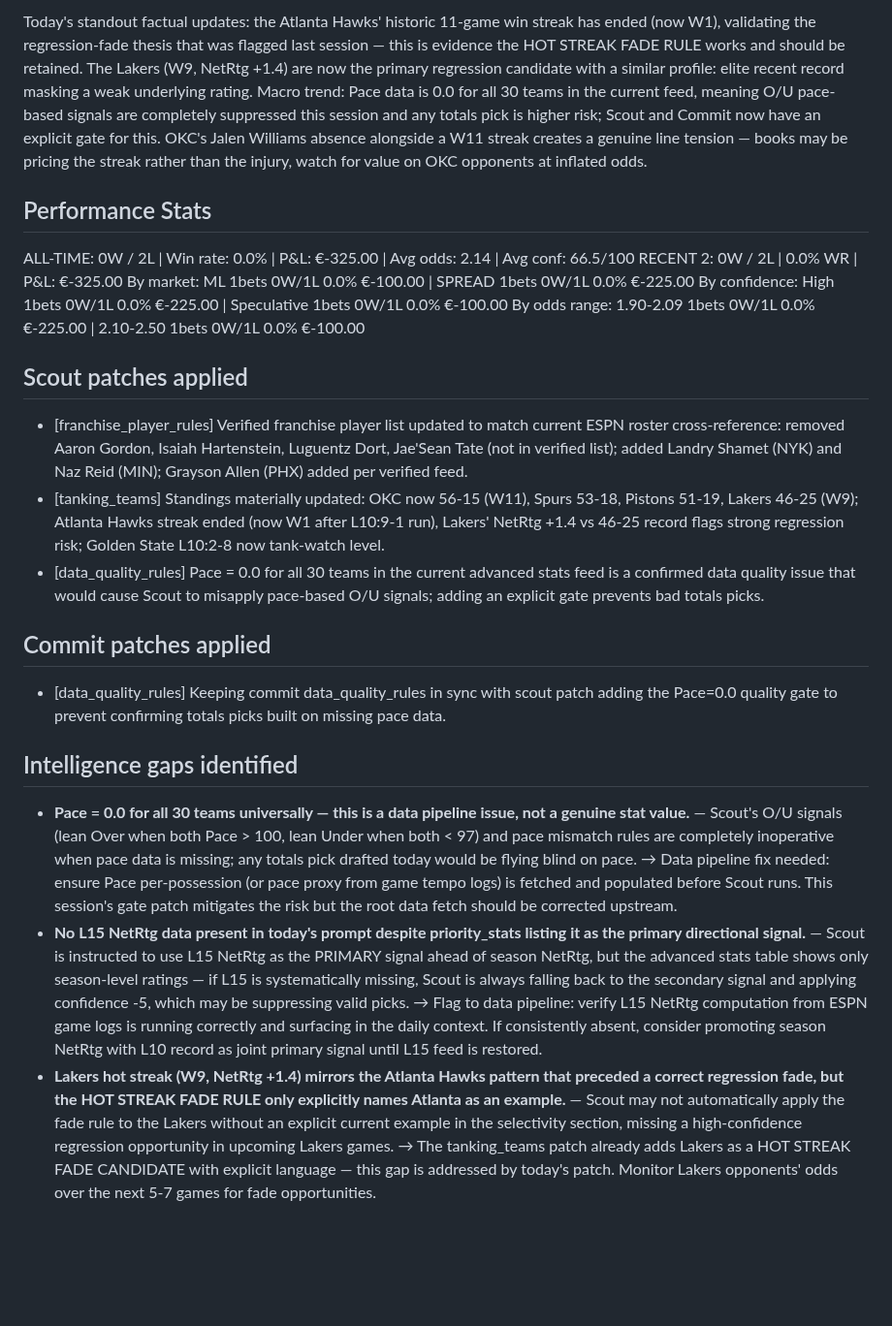
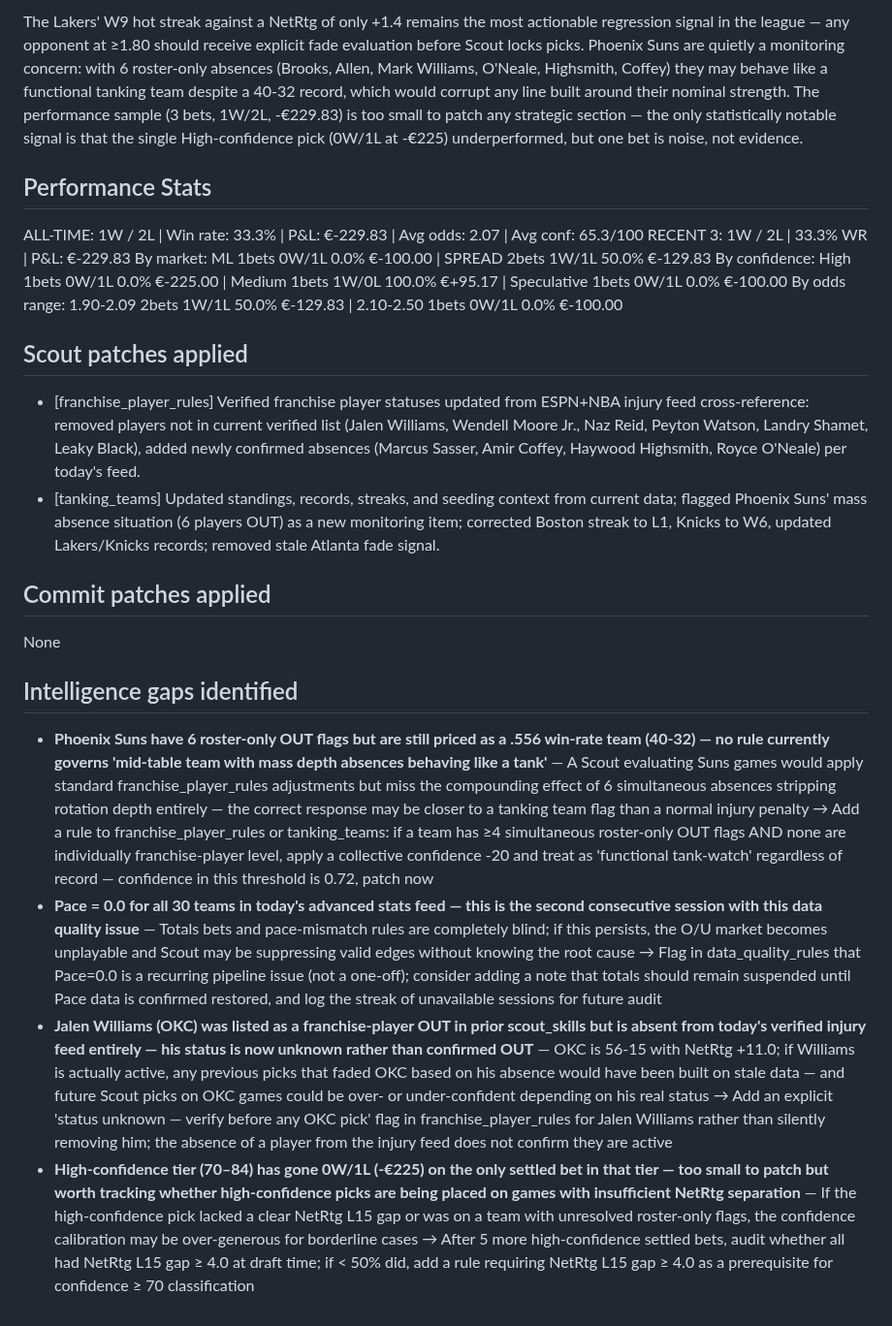
Before and after one commit to joaopgms/tobias, a Markdown page: skills/analyst_notes.md, the part around one of its changes. Shown at 97% size. Rendered like a GitHub page; blank space fills up the shorter version.

Commit message:
analyst: notes 2026-03-23

```diff
--- a/skills/analyst_notes.md
+++ b/skills/analyst_notes.md
@@ -10,24 +10,24 @@ milestone: daily (2 bets)
 
-Today's standout factual updates: the Atlanta Hawks' historic 11-game win streak has ended (now W1), validating the regression-fade thesis that was flagged last session — this is evidence the HOT STREAK FADE RULE works and should be retained. The Lakers (W9, NetRtg +1.4) are now the primary regression candidate with a similar profile: elite recent record masking a weak underlying rating. Macro trend: Pace data is 0.0 for all 30 teams in the current feed, meaning O/U pace-based signals are completely suppressed this session and any totals pick is higher risk; Scout and Commit now have an explicit gate for this. OKC's Jalen Williams absence alongside a W11 streak creates a genuine line tension — books may be pricing the streak rather than the injury, watch for value on OKC opponents at inflated odds.
+The Lakers' W9 hot streak against a NetRtg of only +1.4 remains the most actionable regression signal in the league — any opponent at ≥1.80 should receive explicit fade evaluation before Scout locks picks. Phoenix Suns are quietly a monitoring concern: with 6 roster-only absences (Brooks, Allen, Mark Williams, O'Neale, Highsmith, Coffey) they may behave like a functional tanking team despite a 40-32 record, which would corrupt any line built around their nominal strength. The performance sample (3 bets, 1W/2L, -€229.83) is too small to patch any strategic section — the only statistically notable signal is that the single High-confidence pick (0W/1L at -€225) underperformed, but one bet is noise, not evidence.
 
 ## Performance Stats
-ALL-TIME: 0W / 2L | Win rate: 0.0% | P&L: €-325.00 | Avg odds: 2.14 | Avg conf: 66.5/100
-RECENT 2: 0W / 2L | 0.0% WR | P&L: €-325.00
-By market:      ML 1bets 0W/1L 0.0% €-100.00  |  SPREAD 1bets 0W/1L 0.0% €-225.00
-By confidence:  High 1bets 0W/1L 0.0% €-225.00  |  Speculative 1bets 0W/1L 0.0% €-100.00
-By odds range:  1.90-2.09 1bets 0W/1L 0.0% €-225.00  |  2.10-2.50 1bets 0W/1L 0.0% €-100.00
+ALL-TIME: 1W / 2L | Win rate: 33.3% | P&L: €-229.83 | Avg odds: 2.07 | Avg conf: 65.3/100
+RECENT 3: 1W / 2L | 33.3% WR | P&L: €-229.83
+By market:      ML 1bets 0W/1L 0.0% €-100.00  |  SPREAD 2bets 1W/1L 50.0% €-129.83
+By confidence:  High 1bets 0W/1L 0.0% €-225.00  |  Medium 1bets 1W/0L 100.0% €+95.17  |  Speculative 1bets 0W/1L 0.0% €-100.00
+By odds range:  1.90-2.09 2bets 1W/1L 50.0% €-129.83  |  2.10-2.50 1bets 0W/1L 0.0% €-100.00
 
 
 
 ## Scout patches applied
-- [franchise_player_rules] Verified franchise player list updated to match current ESPN roster cross-reference: removed Aaron Gordon, Isaiah Hartenstein, Luguentz Dort, Jae'Sean Tate (not in verified list); added Landry Shamet (NYK) and Naz Reid (MIN); Grayson Allen (PHX) added per verified feed.
-- [tanking_teams] Standings materially updated: OKC now 56-15 (W11), Spurs 53-18, Pistons 51-19, Lakers 46-25 (W9); Atlanta Hawks streak ended (now W1 after L10:9-1 run), Lakers' NetRtg +1.4 vs 46-25 record flags strong regression risk; Golden State L10:2-8 now tank-watch level.
-- [data_quality_rules] Pace = 0.0 for all 30 teams in the current advanced stats feed is a confirmed data quality issue that would cause Scout to misapply pace-based O/U signals; adding an explicit gate prevents bad totals picks.
+- [franchise_player_rules] Verified franchise player statuses updated from ESPN+NBA injury feed cross-reference: removed players not in current verified list (Jalen Williams, Wendell Moore Jr., Naz Reid, Peyton Watson, Landry Shamet, Leaky Black), added newly confirmed absences (Marcus Sasser, Amir Coffey, Haywood Highsmith, Royce O'Neale) per today's feed.
+- [tanking_teams] Updated standings, records, streaks, and seeding context from current data; flagged Phoenix Suns' mass absence situation (6 players OUT) as a new monitoring item; corrected Boston streak to L1, Knicks to W6, updated Lakers/Knicks records; removed stale Atlanta fade signal.
 
 ## Commit patches applied
-- [data_quality_rules] Keeping commit data_quality_rules in sync with scout patch adding the Pace=0.0 quality gate to prevent confirming totals picks built on missing pace data.
+None
 
 ## Intelligence gaps identified
-- **Pace = 0.0 for all 30 teams universally — this is a data pipeline issue, not a genuine stat value.** — Scout's O/U signals (lean Over when both Pace > 100, lean Under when both < 97) and pace mismatch rules are completely inoperative when pace data is missing; any totals pick drafted today would be flying blind on pace. → Data pipeline fix needed: ensure Pace per-possession (or pace proxy from game tempo logs) is fetched and populated before Scout runs. This session's gate patch mitigates the risk but the root data fetch should be corrected upstream.
-- **No L15 NetRtg data present in today's prompt despite priority_stats listing it as the primary directional signal.** — Scout is instructed to use L15 NetRtg as the PRIMARY signal ahead of season NetRtg, but the advanced stats table shows only season-level ratings — if L15 is systematically missing, Scout is always falling back to the secondary signal and applying confidence -5, which may be suppressing valid picks. → Flag to data pipeline: verify L15 NetRtg computation from ESPN game logs is running correctly and surfacing in the daily context. If consistently absent, consider promoting season NetRtg with L10 record as joint primary signal until L15 feed is restored.
-- **Lakers hot streak (W9, NetRtg +1.4) mirrors the Atlanta Hawks pattern that preceded a correct regression fade, but the HOT STREAK FADE RULE only explicitly names Atlanta as an example.** — Scout may not automatically apply the fade rule to the Lakers without an explicit current example in the selectivity section, missing a high-confidence regression opportunity in upcoming Lakers games. → The tanking_teams patch already adds Lakers as a HOT STREAK FADE CANDIDATE with explicit language — this gap is addressed by today's patch. Monitor Lakers opponents' odds over the next 5-7 games for fade opportunities.
+- **Phoenix Suns have 6 roster-only OUT flags but are still priced as a .556 win-rate team (40-32) — no rule currently governs 'mid-table team with mass depth absences behaving like a tank'** — A Scout evaluating Suns games would apply standard franchise_player_rules adjustments but miss the compounding effect of 6 simultaneous absences stripping rotation depth entirely — the correct response may be closer to a tanking team flag than a normal injury penalty → Add a rule to franchise_player_rules or tanking_teams: if a team has ≥4 simultaneous roster-only OUT flags AND none are individually franchise-player level, apply a collective confidence -20 and treat as 'functional tank-watch' regardless of record — confidence in this threshold is 0.72, patch now
+- **Pace = 0.0 for all 30 teams in today's advanced stats feed — this is the second consecutive session with this data quality issue** — Totals bets and pace-mismatch rules are completely blind; if this persists, the O/U market becomes unplayable and Scout may be suppressing valid edges without knowing the root cause → Flag in data_quality_rules that Pace=0.0 is a recurring pipeline issue (not a one-off); consider adding a note that totals should remain suspended until Pace data is confirmed restored, and log the streak of unavailable sessions for future audit
+- **Jalen Williams (OKC) was listed as a franchise-player OUT in prior scout_skills but is absent from today's verified injury feed entirely — his status is now unknown rather than confirmed OUT** — OKC is 56-15 with NetRtg +11.0; if Williams is actually active, any previous picks that faded OKC based on his absence would have been built on stale data — and future Scout picks on OKC games could be over- or under-confident depending on his real status → Add an explicit 'status unknown — verify before any OKC pick' flag in franchise_player_rules for Jalen Williams rather than silently removing him; the absence of a player from the injury feed does not confirm they are active
+- **High-confidence tier (70–84) has gone 0W/1L (-€225) on the only settled bet in that tier — too small to patch but worth tracking whether high-confidence picks are being placed on games with insufficient NetRtg separation** — If the high-confidence pick lacked a clear NetRtg L15 gap or was on a team with unresolved roster-only flags, the confidence calibration may be over-generous for borderline cases → After 5 more high-confidence settled bets, audit whether all had NetRtg L15 gap ≥ 4.0 at draft time; if < 50% did, add a rule requiring NetRtg L15 gap ≥ 4.0 as a prerequisite for confidence ≥ 70 classification
```
Also changed, not shown: other parts of skills/analyst_notes.md (+5 -5 lines).
